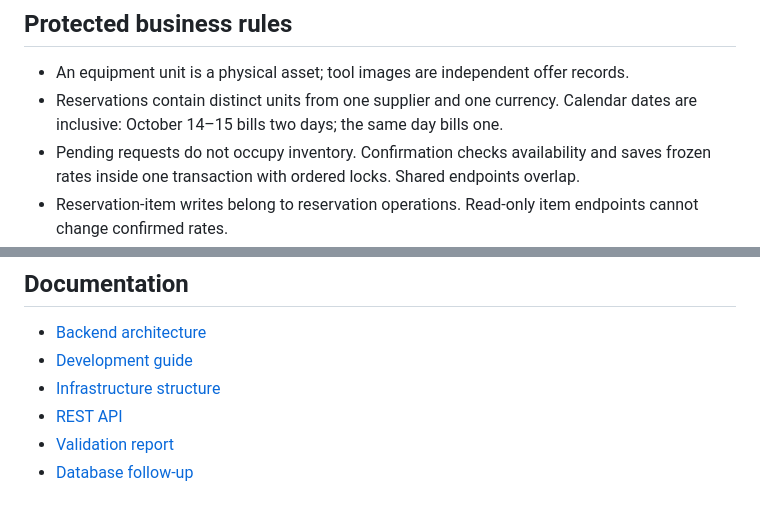
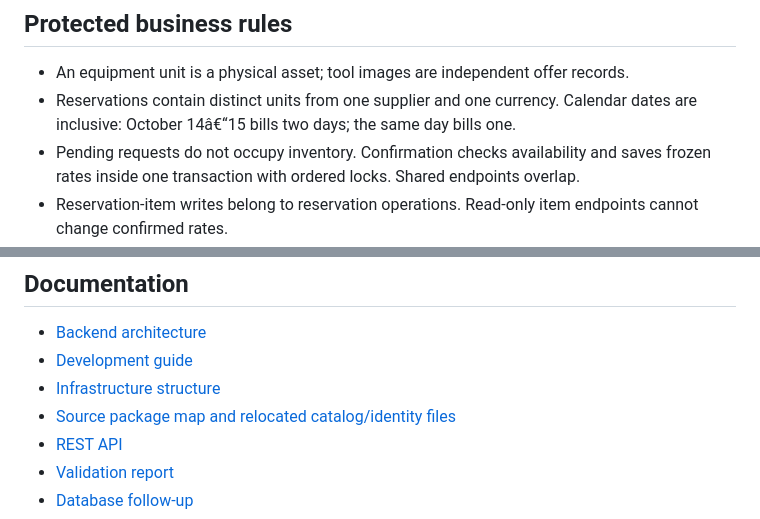
Before and after one commit to TuMinipeka/Tool-rental-platform, a Markdown page: README.md, 2 parts joined by grey strips. Drawn GitHub-style.

Commit message:
feat: :memo: AddDocsPackageMap

```diff
--- a/README.md
+++ b/README.md
@@ -55,7 +55,7 @@ Each context follows `model/aggregate`, `model/valueobject`, `event`, `port/repo
 ## Protected business rules
 
 - An equipment unit is a physical asset; tool images are independent offer records.
-- Reservations contain distinct units from one supplier and one currency. Calendar dates are inclusive: October 14–15 bills two days; the same day bills one.
+- Reservations contain distinct units from one supplier and one currency. Calendar dates are inclusive: October 14â€“15 bills two days; the same day bills one.
 - Pending requests do not occupy inventory. Confirmation checks availability and saves frozen rates inside one transaction with ordered locks. Shared endpoints overlap.
 - Reservation-item writes belong to reservation operations. Read-only item endpoints cannot change confirmed rates.
 - Rejection accepts pending requests. Cancellation accepts pending/confirmed requests before a rental exists. Terminal states reject further changes.
@@ -114,6 +114,7 @@ The optional manual dataset is `infrastructure/src/main/resources/db/seed/demo-d
 - [Backend architecture](docs/backend-architecture.md)
 - [Development guide](docs/development-guide.md)
 - [Infrastructure structure](infrastructure/STRUCTURE.md)
+- [Source package map and relocated catalog/identity files](docs/source-package-map.md)
 - [REST API](docs/rest-api.md)
 - [Validation report](docs/validation-report.md)
 - [Database follow-up](docs/pendientes-base-datos.md)
```
Also changed, not shown: other parts of README.md (+1 -1 lines), docs/source-package-map.md (added, +50 -0 lines).
